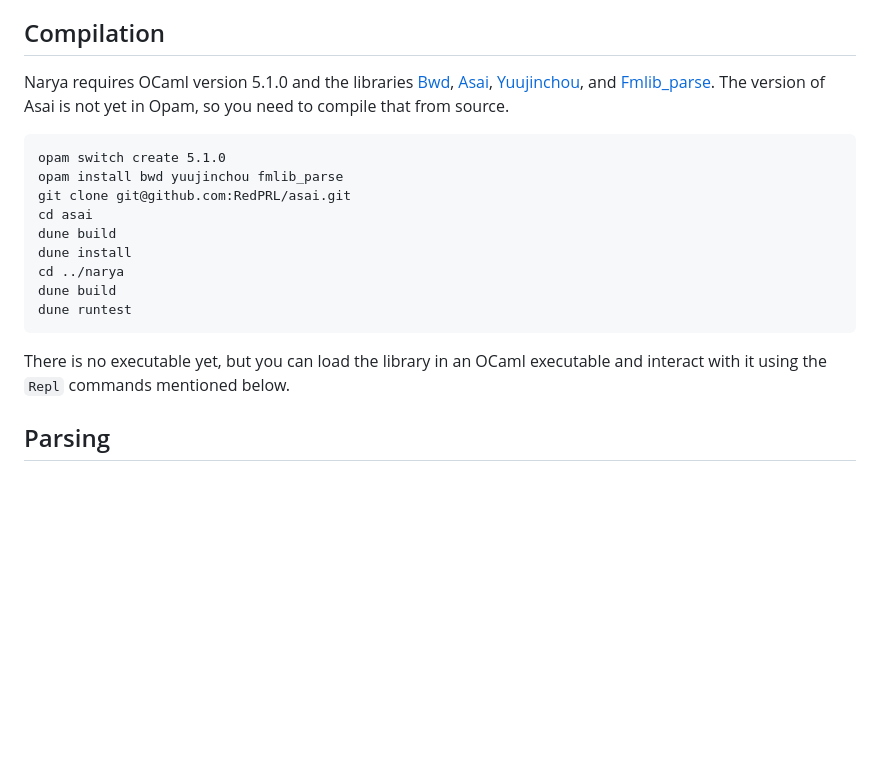
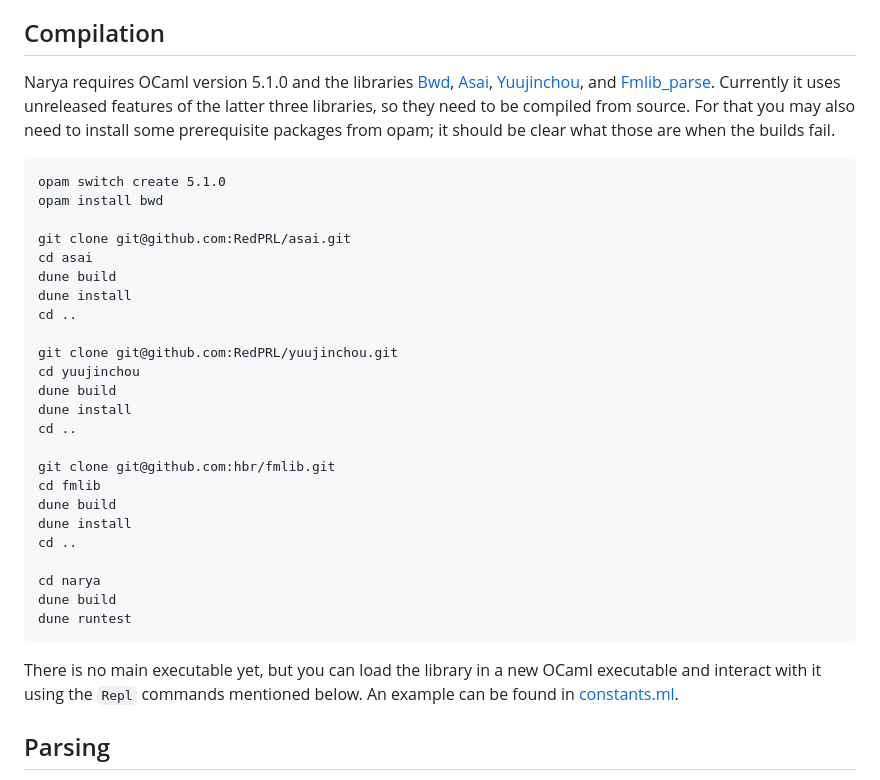
Before and after one commit to mikeshulman/narya, a Markdown page: README.md, the part around the change. Drawn GitHub-style; blank space fills up the shorter version.

Commit message:
readme: all the libraries are prerelease

````diff
--- a/README.md
+++ b/README.md
@@ -7,21 +7,36 @@ Narya is very much a work in progress.  Expect breaking changes, including even
 
 ## Compilation
 
-Narya requires OCaml version 5.1.0 and the libraries [Bwd](https://github.com/redprl/ocaml-bwd), [Asai](https://redprl.org/asai/asai/), [Yuujinchou](https://redprl.org/yuujinchou/yuujinchou/), and [Fmlib_parse](https://hbr.github.io/fmlib/odoc/fmlib_parse/index.html).  The version of Asai is not yet in Opam, so you need to compile that from source.
+Narya requires OCaml version 5.1.0 and the libraries [Bwd](https://github.com/redprl/ocaml-bwd), [Asai](https://redprl.org/asai/asai/), [Yuujinchou](https://redprl.org/yuujinchou/yuujinchou/), and [Fmlib_parse](https://hbr.github.io/fmlib/odoc/fmlib_parse/index.html).  Currently it uses unreleased features of the latter three libraries, so they need to be compiled from source.  For that you may also need to install some prerequisite packages from opam; it should be clear what those are when the builds fail.
 
 ```
 opam switch create 5.1.0
-opam install bwd yuujinchou fmlib_parse
+opam install bwd
+
 git clone git@github.com:RedPRL/asai.git
 cd asai
 dune build
 dune install
-cd ../narya
+cd ..
+
+git clone git@github.com:RedPRL/yuujinchou.git
+cd yuujinchou
+dune build
+dune install
+cd ..
+
+git clone git@github.com:hbr/fmlib.git
+cd fmlib
+dune build
+dune install
+cd ..
+
+cd narya
 dune build
 dune runtest
 ```
 
-There is no executable yet, but you can load the library in an OCaml executable and interact with it using the `Repl` commands mentioned below.
+There is no main executable yet, but you can load the library in a new OCaml executable and interact with it using the `Repl` commands mentioned below.  An example can be found in [constants.ml](test/white/constants.ml).
 
 
 ## Parsing
````
